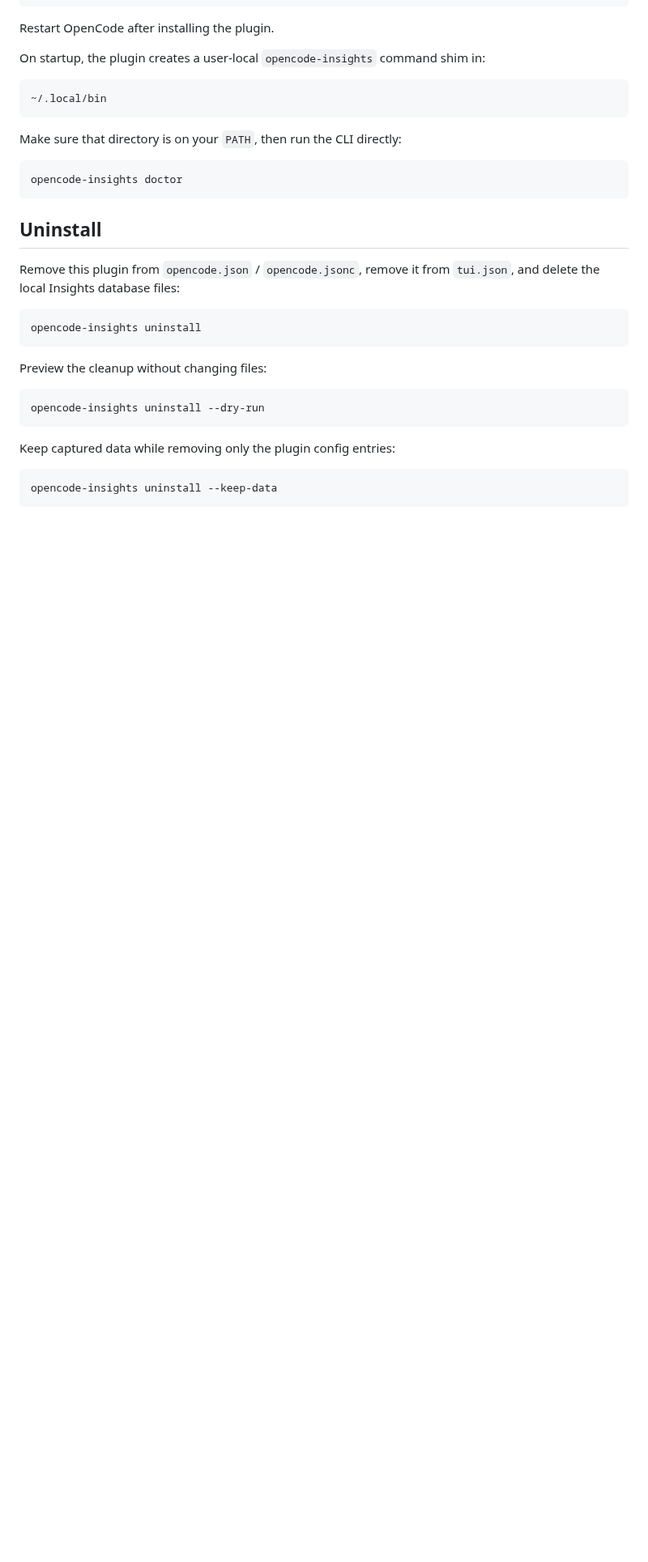
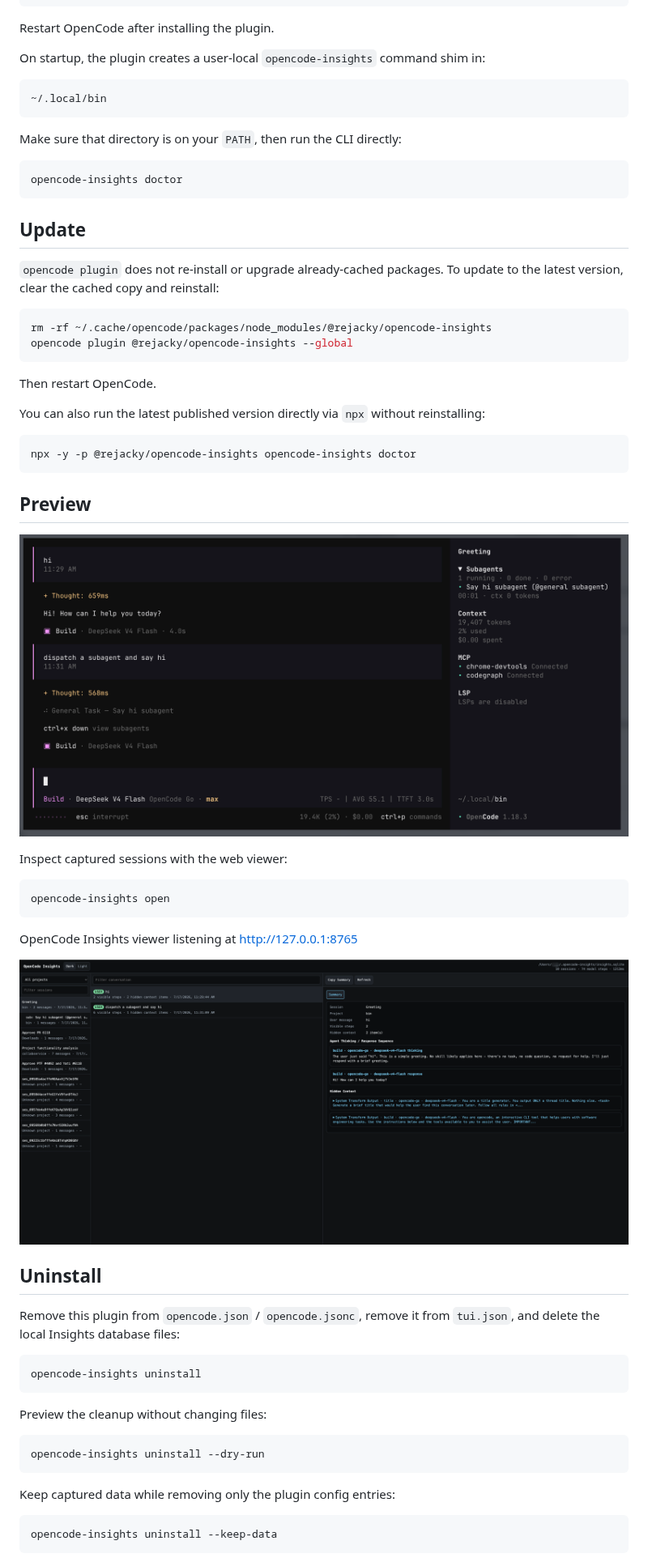
Before and after one commit to Re-Jacky/opencode-insights, a Markdown page: README.md, the part around one of its changes. Shown at 81% size. GitHub-like rendering; pictures changed too: assets/insights.png (added), assets/tui.png (added); blank space fills up the shorter version.

````diff
--- a/README.md
+++ b/README.md
@@ -23,6 +23,37 @@ Make sure that directory is on your `PATH`, then run the CLI directly:
 ```bash
 opencode-insights doctor
 ```
+
+## Update
+
+`opencode plugin` does not re-install or upgrade already-cached packages. To update to the latest version, clear the cached copy and reinstall:
+
+```bash
+rm -rf ~/.cache/opencode/packages/node_modules/@rejacky/opencode-insights
+opencode plugin @rejacky/opencode-insights --global
+```
+
+Then restart OpenCode.
+
+You can also run the latest published version directly via `npx` without reinstalling:
+
+```bash
+npx -y -p @rejacky/opencode-insights opencode-insights doctor
+```
+
+## Preview
+
+![opencode-insights TUI](assets/tui.png)
+
+Inspect captured sessions with the web viewer:
+
+```bash
+opencode-insights open
+```
+
+OpenCode Insights viewer listening at http://127.0.0.1:8765
+
+![opencode-insights web viewer](assets/insights.png)
 
 ## Uninstall
 
````
Also changed, not shown: other parts of README.md (+0 -53 lines).
